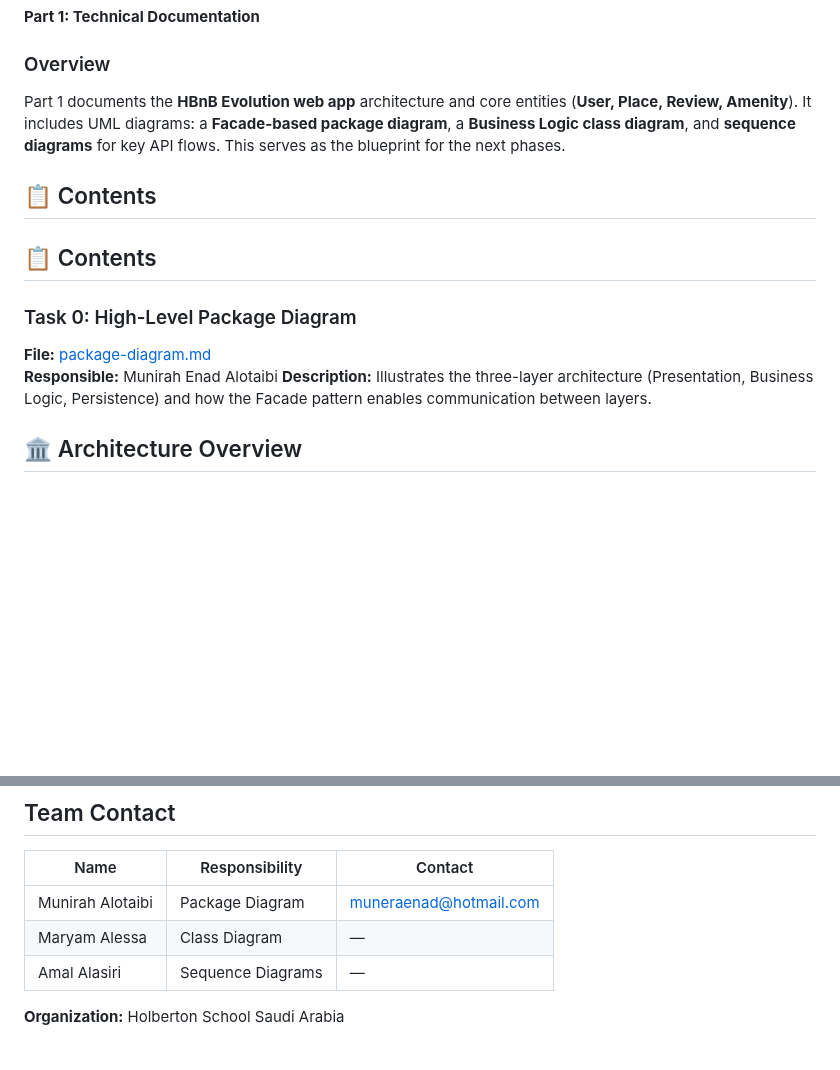
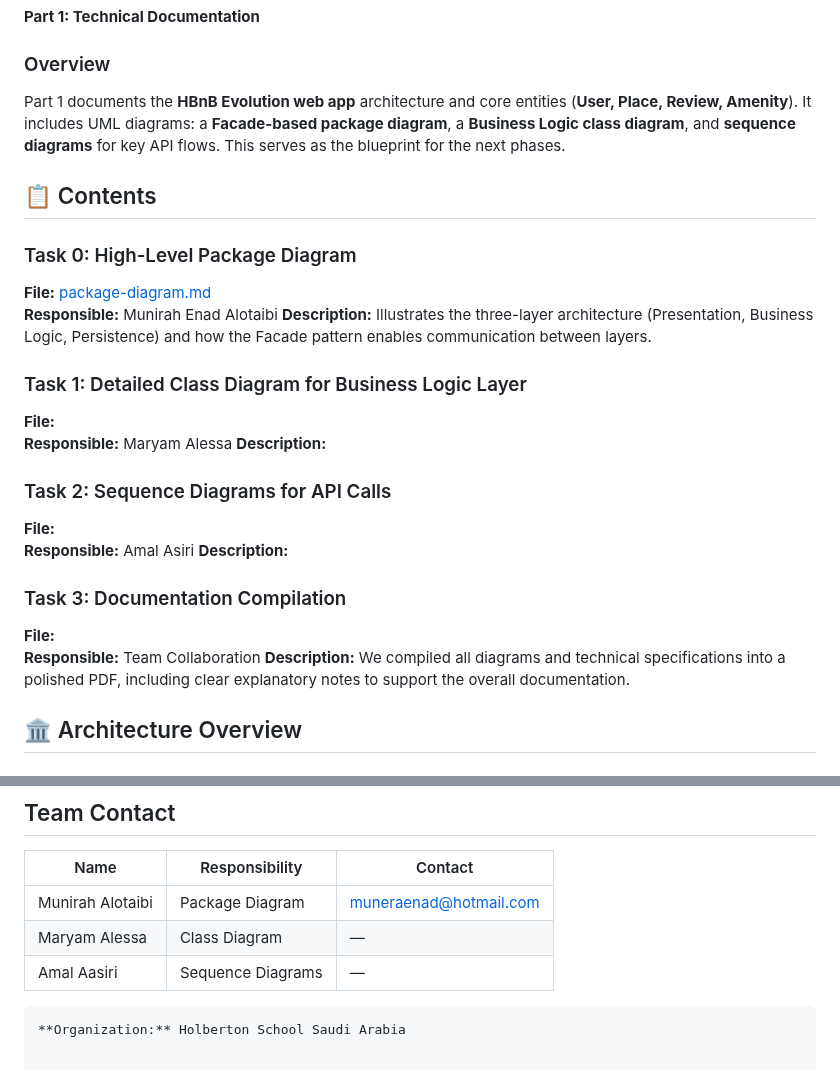
Before and after one commit to Munirahenad/holbertonschool-hbnb, a Markdown page: part1/README.md, 2 parts joined by grey strips. GitHub-like rendering; blank space fills up the shorter version.

````diff
--- a/part1/README.md
+++ b/part1/README.md
@@ -2,7 +2,6 @@
 ### Overview
 Part 1 documents the **HBnB Evolution web app** architecture and core entities (**User, Place, Review, Amenity**). It includes UML diagrams: a **Facade-based package diagram**, a **Business Logic class diagram**, and **sequence diagrams** for key API flows. This serves as the blueprint for the next phases.
 
-## 📋 Contents
 ## 📋 Contents
 
 ### Task 0: High-Level Package Diagram
@@ -10,6 +9,19 @@ Part 1 documents the **HBnB Evolution web app** architecture and core entities (
 **File:** [package-diagram.md](./package-diagram.md)
 **Responsible:** Munirah Enad Alotaibi
 **Description:** Illustrates the three-layer architecture (Presentation, Business Logic, Persistence) and how the Facade pattern enables communication between layers.
+### Task 1: Detailed Class Diagram for Business Logic Layer
+**File:**
+**Responsible:** Maryam Alessa
+**Description:**
+### Task 2: Sequence Diagrams for API Calls
+**File:**
+**Responsible:** Amal Asiri
+**Description:**
+### Task 3: Documentation Compilation
+**File:**
+**Responsible:** Team Collaboration
+**Description:** We compiled all diagrams and technical specifications into a polished PDF, including clear explanatory notes to support the overall documentation.
+
 ## 🏛️ Architecture Overview
 ### Three-Layer Architecture
 
@@ -82,5 +94,7 @@ Part 1 documents the **HBnB Evolution web app** architecture and core entities (
 |------|----------------|---------|
 | Munirah Alotaibi | Package Diagram | muneraenad@hotmail.com |
 | Maryam Alessa | Class Diagram | — |
-| Amal Alasiri | Sequence Diagrams | — |
+| Amal Aasiri | Sequence Diagrams | — |
+
+```
 **Organization:** Holberton School Saudi Arabia
````
